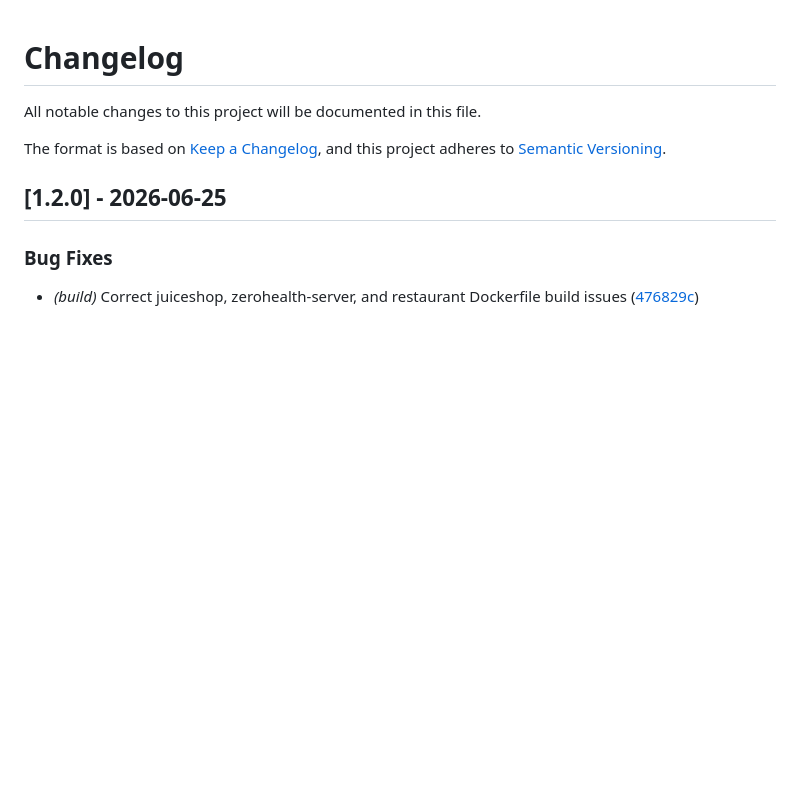
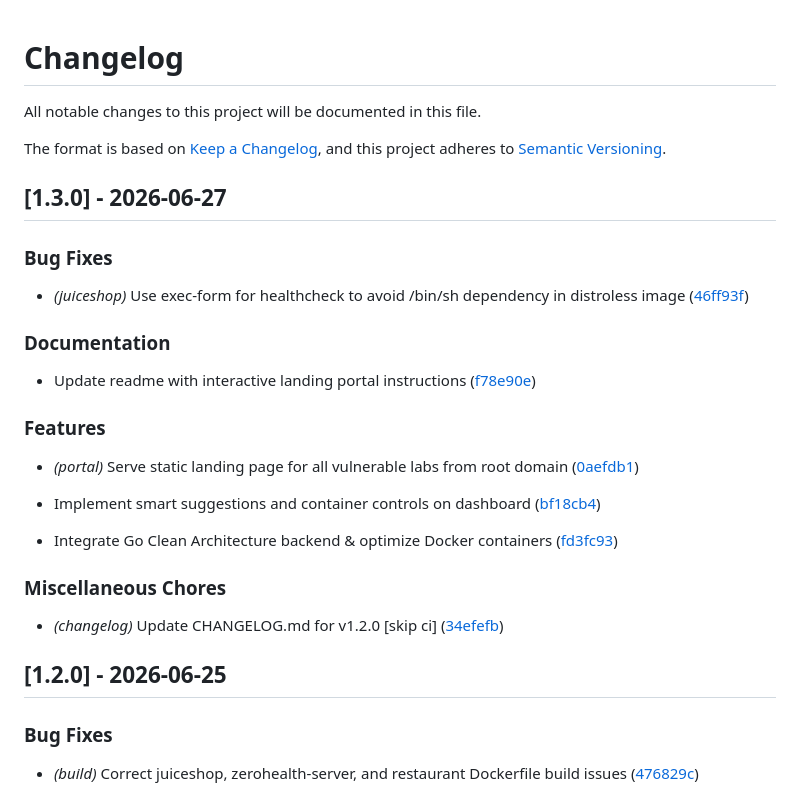
Before and after one commit to hackThacker/OWASP-AttackForge, a Markdown page: CHANGELOG.md, the part around the change. Drawn GitHub-style; blank space fills up the shorter version.

Commit message:
chore(changelog): update CHANGELOG.md for v1.3.0 [skip ci]

```diff
--- a/CHANGELOG.md
+++ b/CHANGELOG.md
@@ -4,6 +4,33 @@ All notable changes to this project will be documented in this file.
 
 The format is based on [Keep a Changelog](https://keepachangelog.com/en/1.0.0/),
 and this project adheres to [Semantic Versioning](https://semver.org/spec/v2.0.0.html).
+
+## [1.3.0] - 2026-06-27
+
+
+### Bug Fixes
+
+- *(juiceshop)* Use exec-form for healthcheck to avoid /bin/sh dependency in distroless image ([46ff93f](https://github.com/hackThacker/OWASP-AttackForge/commit/46ff93fbac6ea81e4fb744ab19ba2d30fd62ad21))
+
+
+### Documentation
+
+- Update readme with interactive landing portal instructions ([f78e90e](https://github.com/hackThacker/OWASP-AttackForge/commit/f78e90eb751a8c21fb0b48c832ce0687bf92dca0))
+
+
+### Features
+
+- *(portal)* Serve static landing page for all vulnerable labs from root domain ([0aefdb1](https://github.com/hackThacker/OWASP-AttackForge/commit/0aefdb1465db50db57914539b89c4c4187ebb20e))
+
+- Implement smart suggestions and container controls on dashboard ([bf18cb4](https://github.com/hackThacker/OWASP-AttackForge/commit/bf18cb4684535a0f62a981e7798135b310548690))
+
+- Integrate Go Clean Architecture backend & optimize Docker containers ([fd3fc93](https://github.com/hackThacker/OWASP-AttackForge/commit/fd3fc93aed6392d6108f207f95c4098e41b44652))
+
+
+### Miscellaneous Chores
+
+- *(changelog)* Update CHANGELOG.md for v1.2.0 [skip ci] ([34efefb](https://github.com/hackThacker/OWASP-AttackForge/commit/34efefb34f9f719e3e69e18496a0f002db6c7645))
+
 
 ## [1.2.0] - 2026-06-25
 
```
